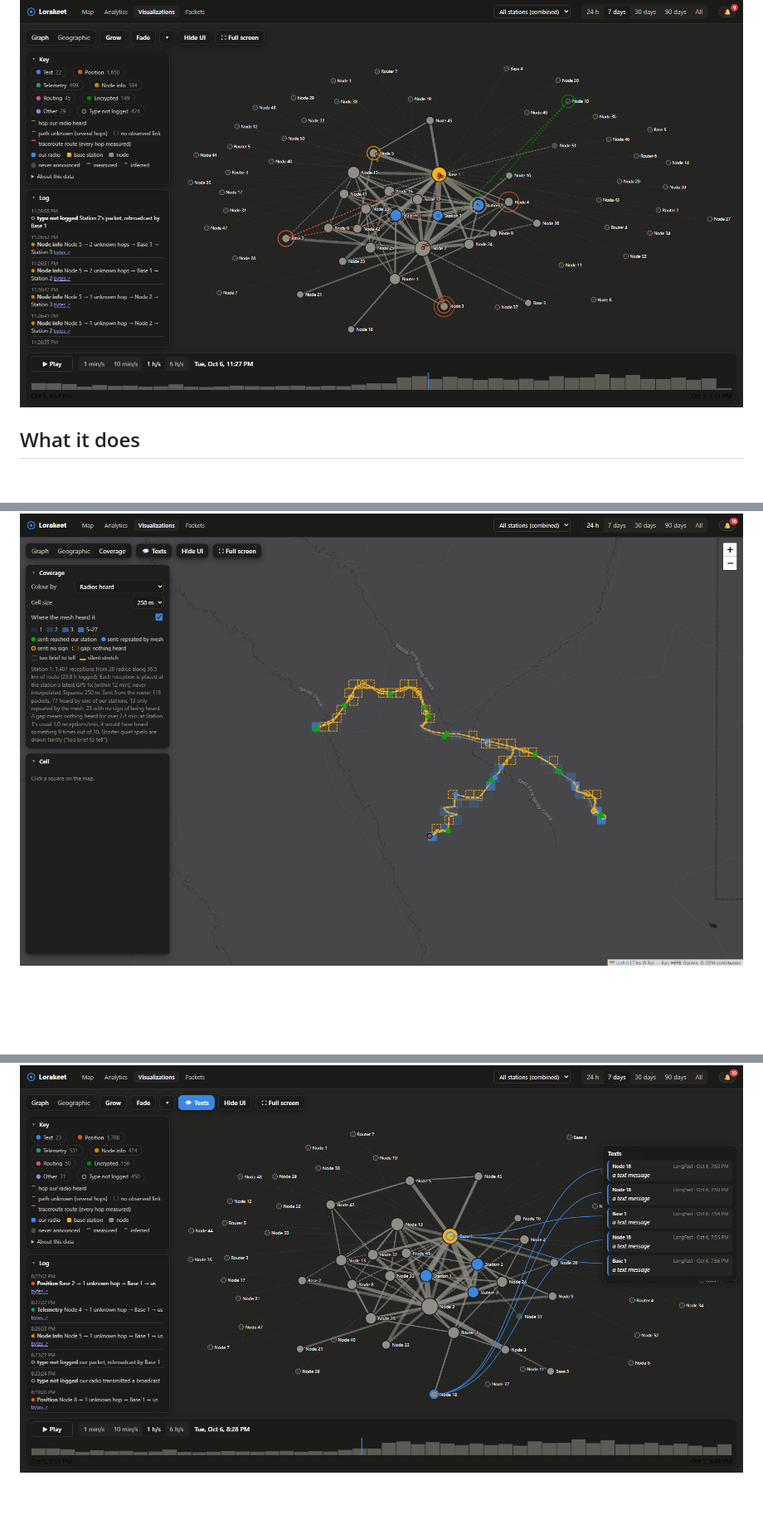
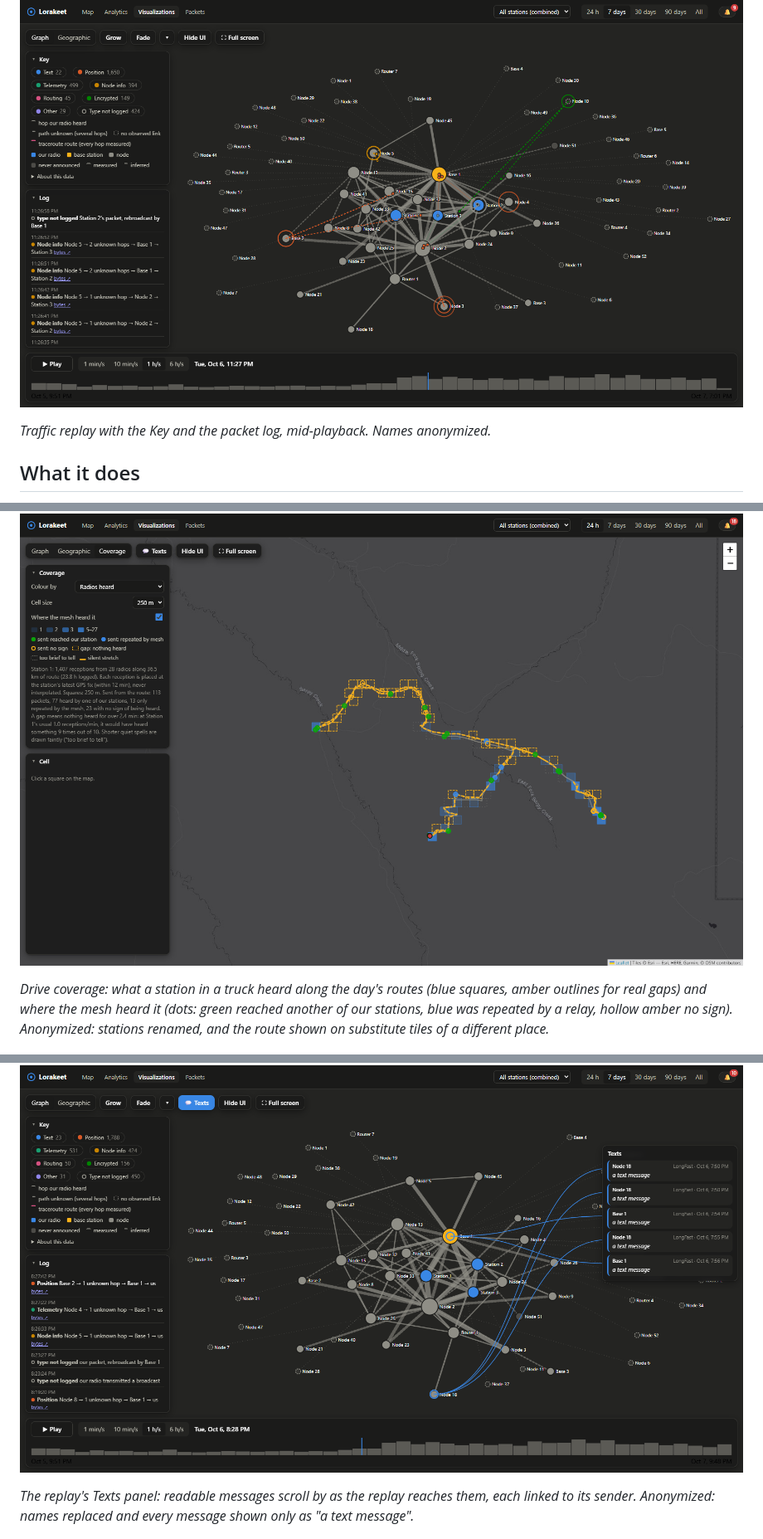
Before and after one commit to darthnut/lorakeet, a Markdown page: README.md, 3 parts joined by grey strips. Shown at 83% size. Drawn GitHub-style; blank space fills up the shorter version.

```diff
--- a/README.md
+++ b/README.md
@@ -15,4 +29,6 @@ analytics, the mesh's real topology, packet-level detail and an animated replay
 ![Traffic replay on the network graph](docs/screenshots/replay.png)
+
+*Traffic replay with the Key and the packet log, mid-playback. Names anonymized.*
 
 ## What it does
 
@@ -56,6 +78,14 @@ analytics, the mesh's real topology, packet-level detail and an animated replay
 
 ![Drive coverage, anonymized and moved to a decoy place: what the car heard along its route, and where the mesh heard it](docs/screenshots/coverage.png)
 
+*Drive coverage: what a station in a truck heard along the day's routes (blue squares, amber outlines for
+real gaps) and where the mesh heard it (dots: green reached another of our stations, blue was repeated by a
+relay, hollow amber no sign). Anonymized: stations renamed, and the route shown on substitute tiles of a
+different place.*
+
 ![The replay's texts panel, anonymized: each message linked to the radio that sent it](docs/screenshots/texts.png)
 
+*The replay's Texts panel: readable messages scroll by as the replay reaches them, each linked to its sender.
+Anonymized: names replaced and every message shown only as "a text message".*
+
 ![Packet anatomy: one of our own messages, layer by layer from radio signal to text](docs/screenshots/anatomy.png)
```
Also changed, not shown: other parts of README.md (+23 -0 lines).
